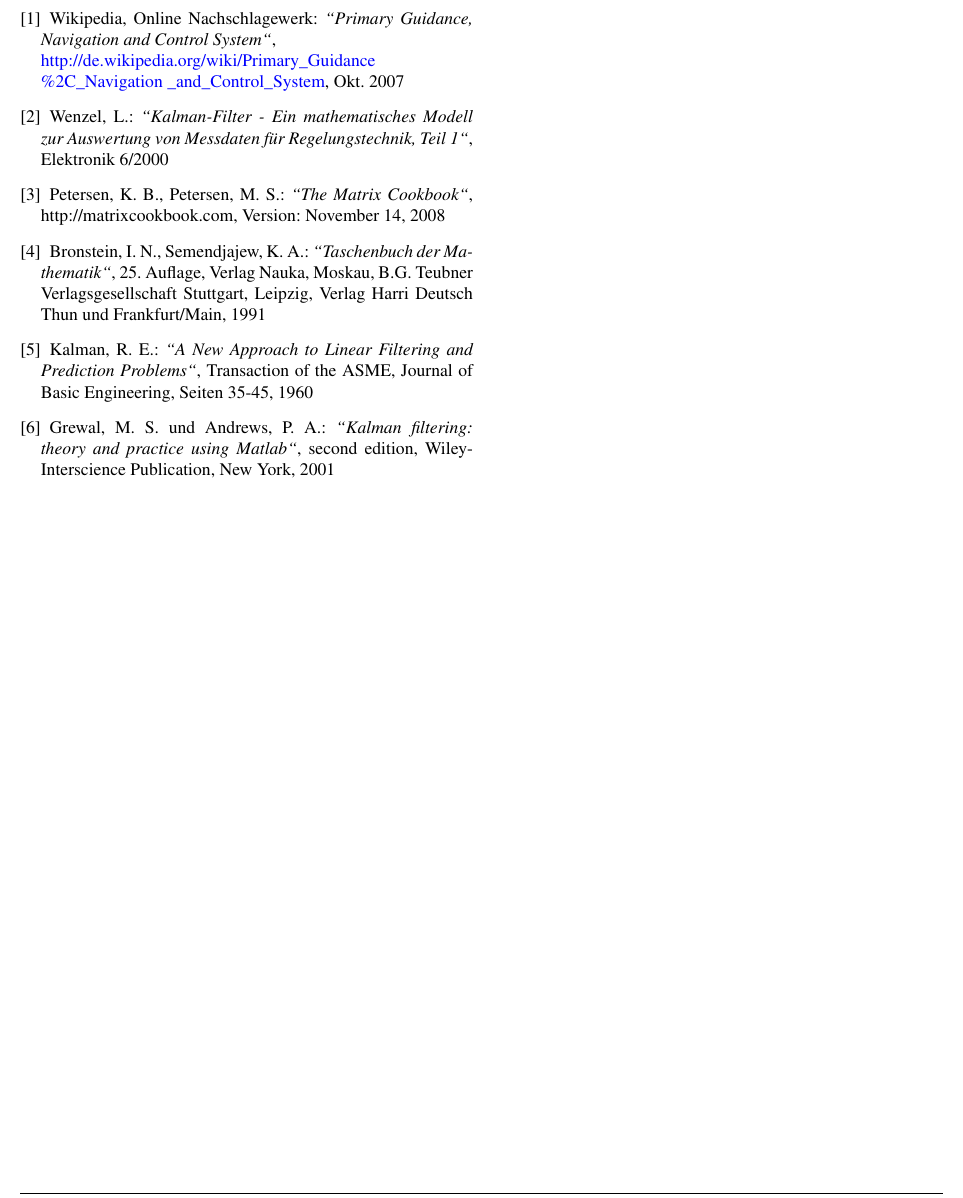
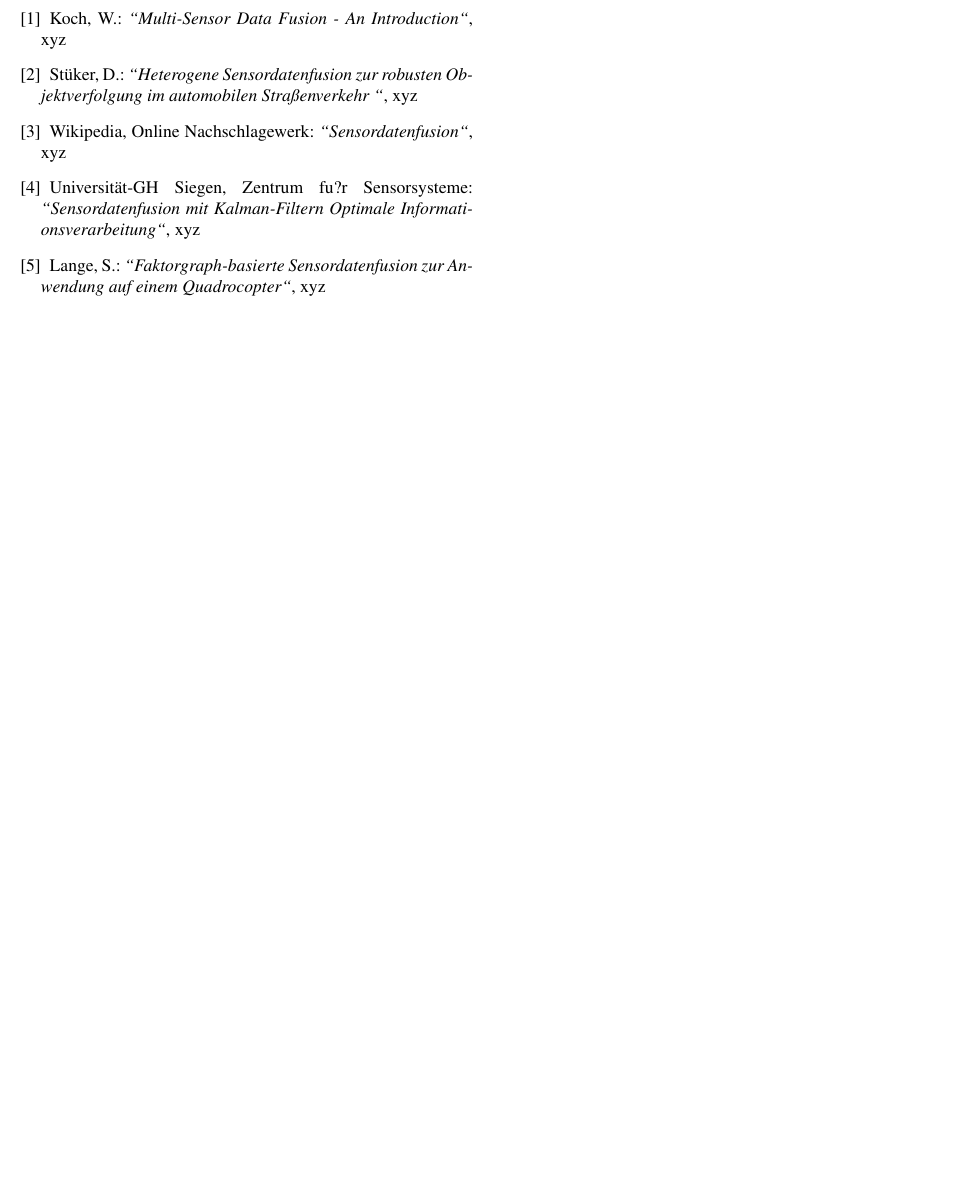
Before and after one commit to jayef0/esd_sensordatenfusion, a LaTeX document (Latexvorlage_ES.tex, which reads Name_JFBR/Sensordatenfusion.tex): part of page 6 of 6, cut at the place of the change, the shorter picture padded with empty space. Compiled offline with pdfLaTeX; the source files are stored in an older character set and shown here as Unicode.

Commit message:
Inhalte hinzugefügt

```diff
--- a/Name_JFBR/Sensordatenfusion.tex
+++ b/Name_JFBR/Sensordatenfusion.tex
@@ -176,22 +175,21 @@ Cras sagittis, ligula quis condimentum laoreet, lacus nisl pretium ligula, sed r
 
 \begin{thebibliography}{}
 
-\bibitem{Ref_PGN07}
-Wikipedia, Online Nachschlagewerk: \textit{"'Primary Guidance, Navigation and Control System"'},\\  \href{http://de.wikipedia.org/wiki/Primary\_Guidance\%2C\_Navigation\_and\_Control\_System}{http://de.wikipedia.org/wiki/Primary\_Guidance\\\%2C\_Navigation \_and\_Control\_System}, Okt. 2007
 
-\bibitem{Ref_WEN00}
-Wenzel, L.: \textit{"'Kalman-Filter - Ein mathematisches Modell zur Auswertung von Messdaten für Regelungstechnik, Teil 1"'}, Elektronik 6/2000
+\bibitem{Ref_KochMSDF}
+Koch, W.: \textit{"'Multi-Sensor Data Fusion - An Introduction"'}, xyz
 
-\bibitem{Ref_Matrix2008}
-Petersen, K. B., Petersen, M. S.: \textit{"'The Matrix Cookbook"'}, http://matrixcookbook.com, Version: November 14, 2008
+\bibitem{Ref_StuekerHomogeneSDF}
+Stüker, D.: \textit{"'Heterogene Sensordatenfusion zur robusten Objektverfolgung im automobilen Straßenverkehr "'}, xyz
 
-\bibitem{Ref_Bronstein}
-Bronstein, I. N., Semendjajew, K. A.: \textit{"'Taschenbuch der Mathematik"'}, 25. Auflage, Verlag Nauka, Moskau, B.G. Teubner Verlagsgesellschaft Stuttgart, Leipzig, Verlag Harri Deutsch Thun und Frankfurt/Main, 1991
+\bibitem{Ref_WikiSDF}
+Wikipedia, Online Nachschlagewerk: \textit{"'Sensordatenfusion"'}, xyz
 
-\bibitem{Ref_Kalman1960}
-Kalman, R. E.: \textit{"'A New Approach to Linear Filtering and Prediction Problems"'}, Transaction of the ASME, Journal of Basic Engineering, Seiten 35-45, 1960
+\bibitem{Ref_UniSiegenSensor}
+Universität-GH Siegen, Zentrum fu?r Sensorsysteme: \textit{"'Sensordatenfusion mit Kalman-Filtern Optimale Informationsverarbeitung"'}, xyz
 
-\bibitem{Ref_GRE01}
-Grewal, M. S. und Andrews, P. A.: \textit{"'Kalman filtering: theory and practice using Matlab"'}, second edition, Wiley-Interscience Publication, New York, 2001
+\bibitem{Ref_SDFquadrocopter}
+Lange, S.: \textit{"'Faktorgraph-basierte Sensordatenfusion zur Anwendung auf einem Quadrocopter"'}, xyz
+
 
 \end{thebibliography}
```
Also changed, not shown: Latexvorlage_ES.pdf, Name_JFBR/Sensordatenfusion.tex (29 more changed lines), 3 other files.
